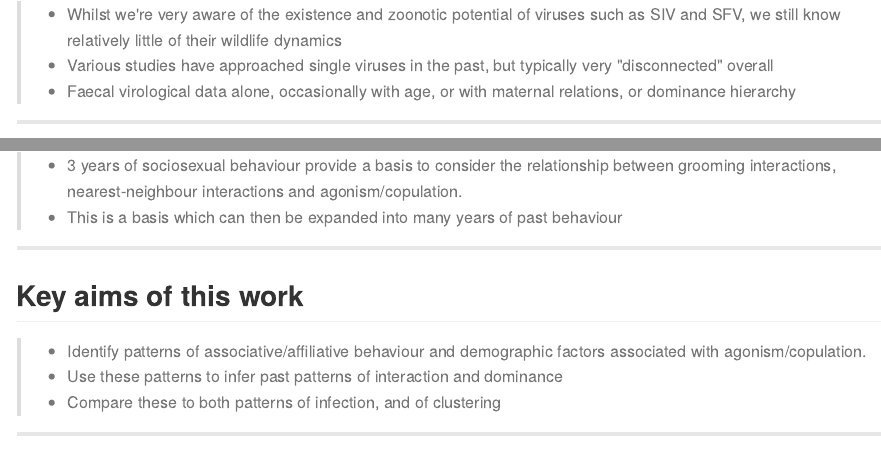
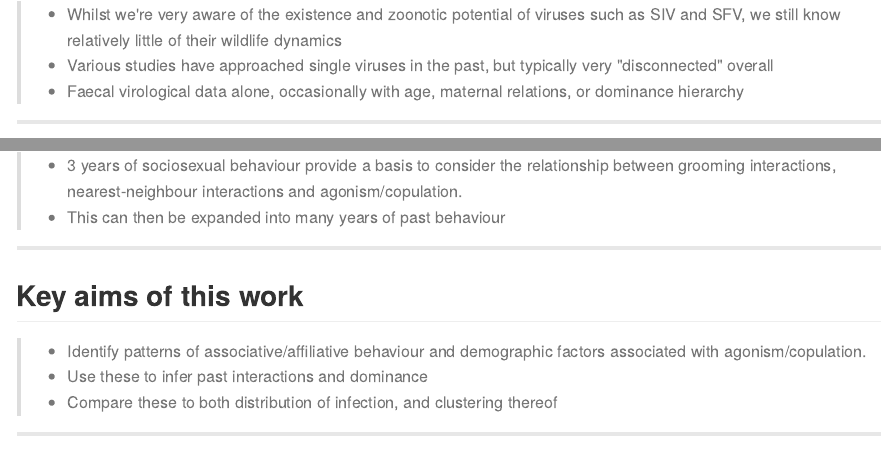
Before and after one commit to Mancwealm/Pres_WT, an R Markdown document (index.Rmd): the page in a window 1100 px wide, from 430 px down, and a second part further down, joined at a grey line. The pictures show the output file index.md that the author committed with the source, drawn offline in the style of GitHub.

Commit message:
publishing deck

```diff
--- a/index.Rmd
+++ b/index.Rmd
@@ -31,7 +31,7 @@ James Lester
 
 > * Whilst we're very aware of the existence and zoonotic potential of viruses such as SIV and SFV, we still know relatively little of their wildlife dynamics
 > * Various studies have approached single viruses in the past, but typically very "disconnected" overall
-> * Faecal virological data alone, occasionally with age, or with maternal relations, or dominance hierarchy
+> * Faecal virological data alone, occasionally with age, maternal relations, or dominance hierarchy
 
 ---
 
@@ -80,15 +80,15 @@ James Lester
 ## Synthesising behavioural and virological data
 
 > * 3 years of sociosexual behaviour provide a basis to consider the relationship between grooming interactions, nearest-neighbour interactions and agonism/copulation.
-> * This is a basis which can then be expanded into many years of past behaviour
+> * This can then be expanded into many years of past behaviour
 
 ---
 
 ## Key aims of this work
 
 > * Identify patterns of associative/affiliative behaviour and demographic factors associated with agonism/copulation.
-> * Use these patterns to infer past patterns of interaction and dominance
-> * Compare these to both patterns of infection, and of clustering
+> * Use these to infer past interactions and dominance
+> * Compare these to both distribution of infection, and clustering thereof
 
 ---
 
```
Also changed, not shown: index.html, index.md.
